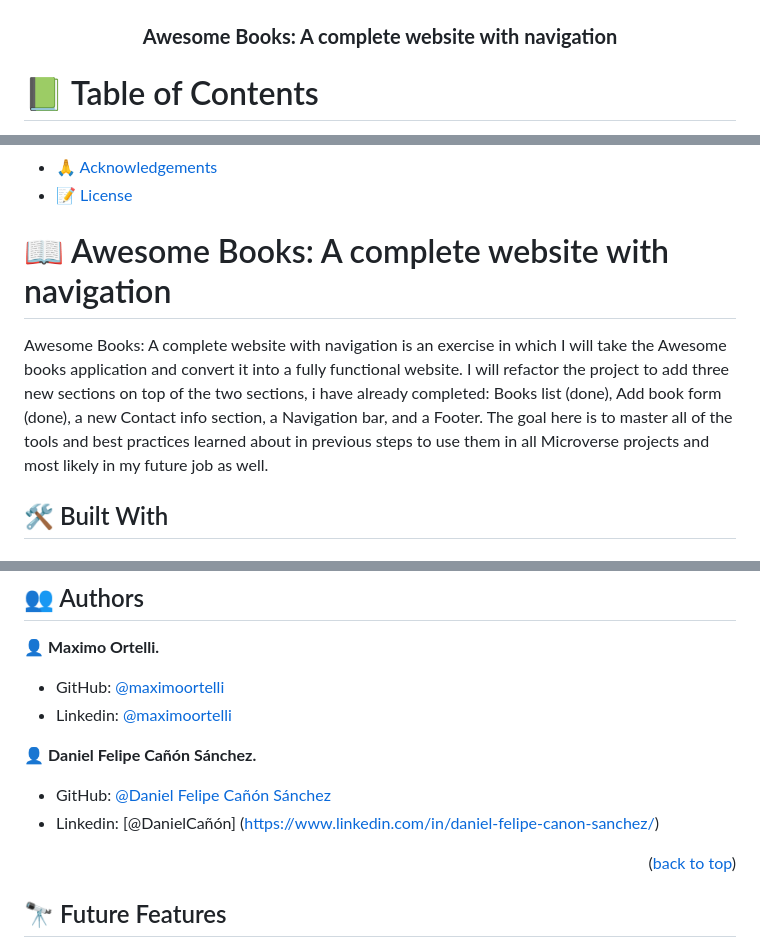
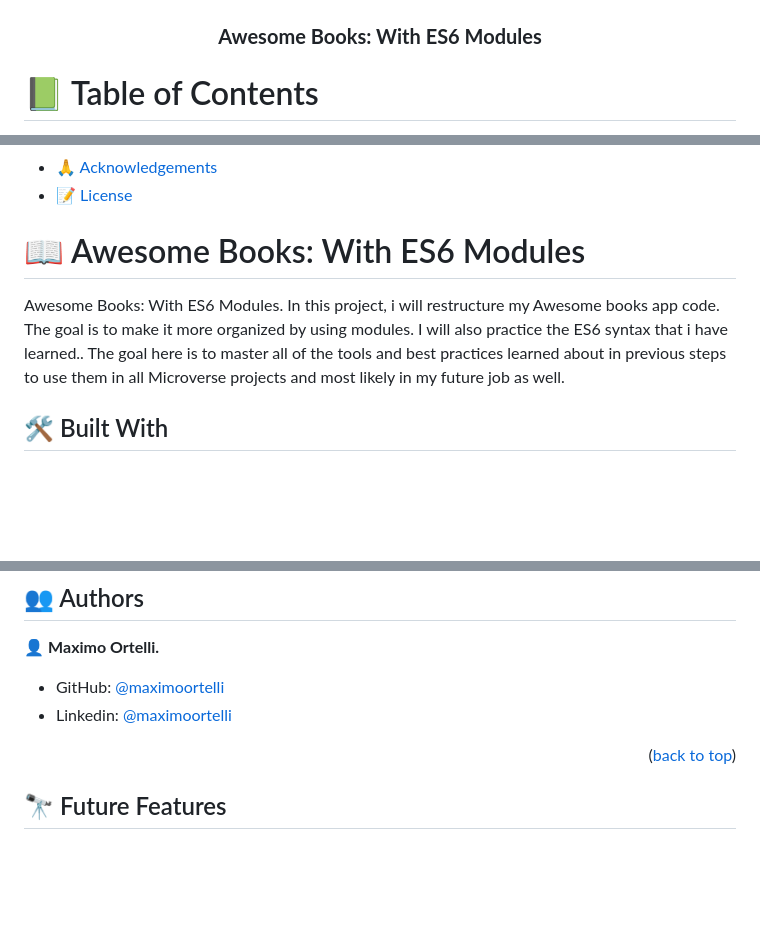
Before and after one commit to maximoortelli/Awesome-BookES6, a Markdown page: README.md, 3 parts joined by grey strips. GitHub-like rendering; blank space fills up the shorter version.

```diff
--- a/README.md
+++ b/README.md
@@ -4,7 +4,7 @@
   <img src="cat-black-face.png" alt="logo" width="140"  height="auto" />
   <br/>
 
-  <h3><b>Awesome Books: A complete website with navigation</b></h3>
+  <h3><b>Awesome Books: With ES6 Modules</b></h3>
 
 </div>
 
@@ -33,9 +33,9 @@
 
 <!-- PROJECT DESCRIPTION -->
 
-# 📖 Awesome Books: A complete website with navigation <a name="about-project"></a>
+# 📖 Awesome Books: With ES6 Modules<a name="about-project"></a>
 
-Awesome Books: A complete website with navigation is an exercise in which I will take the Awesome books application and convert it into a fully functional website. I will refactor the project to add three new sections on top of the two sections, i have already completed: Books list (done), Add book form (done), a new Contact info section, a Navigation bar, and a Footer. The goal here is to master all of the tools and best practices learned about in previous steps to use them in all Microverse projects and most likely in my future job as well.
+Awesome Books: With ES6 Modules. In this project, i will restructure my Awesome books app code. The goal is to make it more organized by using modules. I will also practice the ES6 syntax that i have learned.. The goal here is to master all of the tools and best practices learned about in previous steps to use them in all Microverse projects and most likely in my future job as well.
 
 ## 🛠 Built With <a name="built-with"></a>
 
@@ -125,11 +125,6 @@ The project can be deployed to a hosting service.
 - GitHub: [@maximoortelli](https://github.com/maximoortelli)
 - Linkedin: [@maximoortelli](https://www.linkedin.com/in/maximo-ortelli-rueda-265228203/)
 
-👤 **Daniel Felipe Cañón Sánchez.**
-
-- GitHub: [@Daniel Felipe Cañón Sánchez](https://github.com/danielf-canon)
-- Linkedin: [@DanielCañón] (https://www.linkedin.com/in/daniel-felipe-canon-sanchez/)
-
 <p align="right">(<a href="#readme-top">back to top</a>)</p>
 
 <!-- FUTURE FEATURES -->
```
